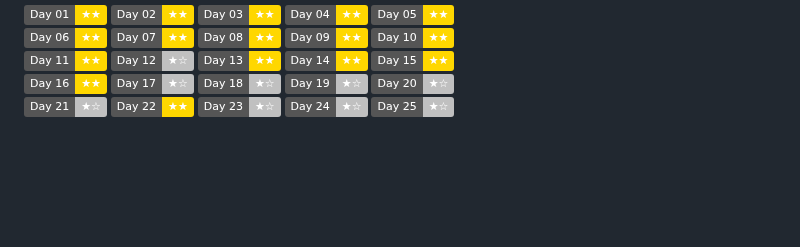
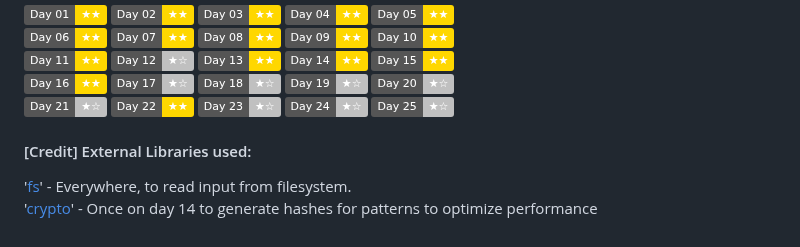
Before and after one commit to MilanFox/Advent-of-Code, a Markdown page: README.md, the part around the change. Rendered like a GitHub page; badges without logos; blank space fills up the shorter version.

```diff
--- a/README.md
+++ b/README.md
@@ -28,3 +28,7 @@
 [![](https://img.shields.io/badge/Day_23-★☆-silver)](https://github.com/MilanFox/Advent-of-Code/blob/main/2023/day_23.mjs)
 [![](https://img.shields.io/badge/Day_24-★☆-silver)](https://github.com/MilanFox/Advent-of-Code/blob/main/2023/day_24.mjs)
 [![](https://img.shields.io/badge/Day_25-★☆-silver)](https://github.com/MilanFox/Advent-of-Code/blob/main/2023/day_25.mjs)
+
+#### [Credit] External Libraries used:
+'[fs](https://nodejs.org/api/fs.html)' - Everywhere, to read input from filesystem.
+'[crypto](https://nodejs.org/api/crypto.html)' - Once on day 14 to generate hashes for patterns to optimize performance
```
